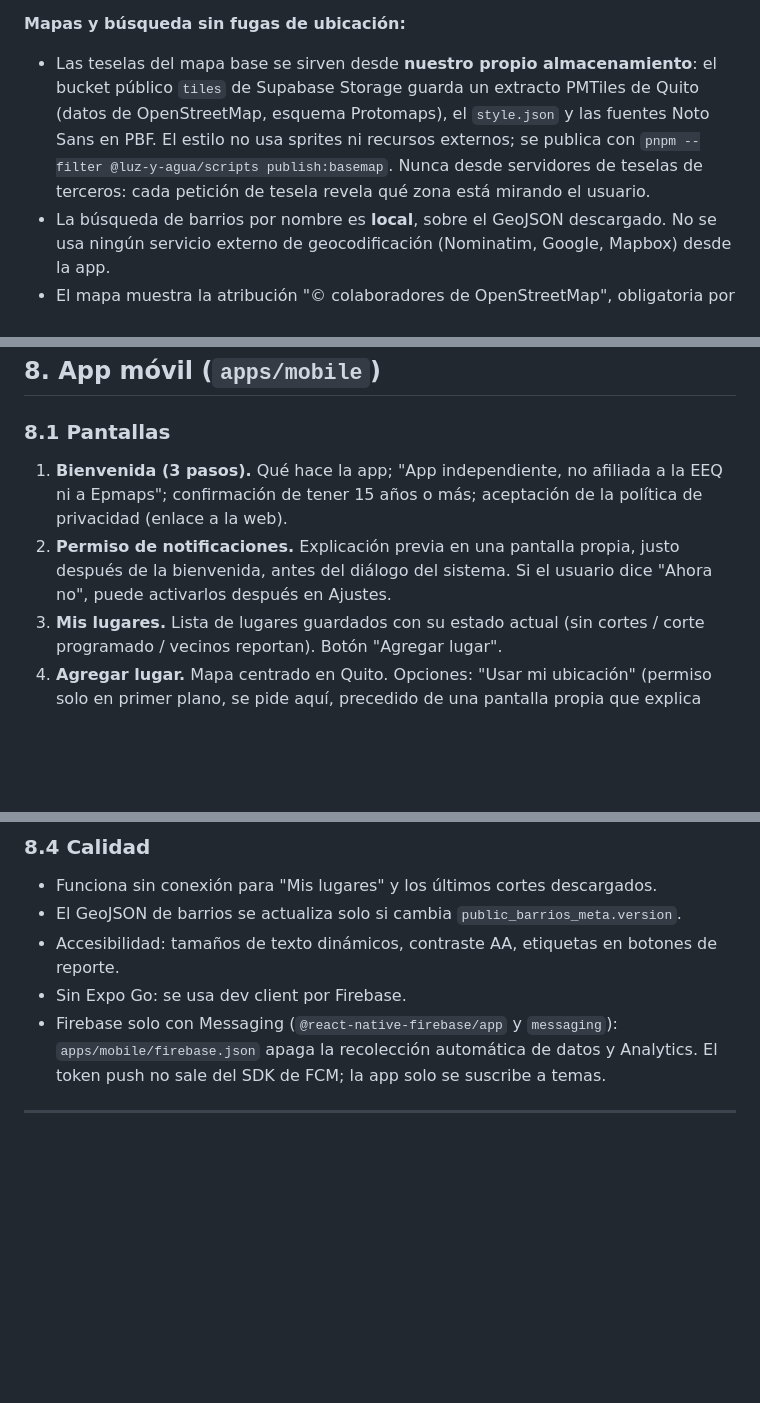
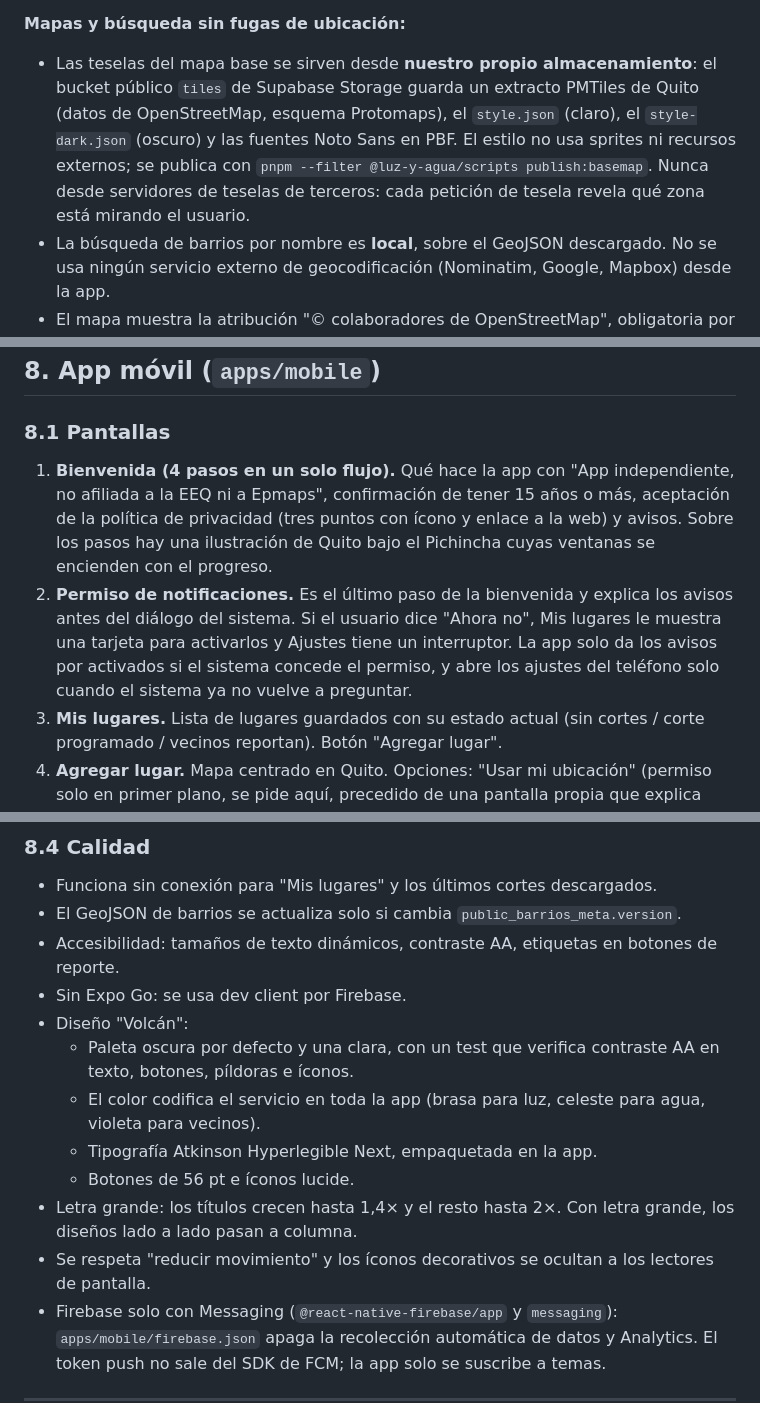
Before and after one commit to JunLovin/luz-y-agua-uio, a Markdown page: docs/SPEC.md, 3 parts joined by grey strips. Rendered like a GitHub page; blank space fills up the shorter version.

Commit message:
docs(spec): document the Volcán design, onboarding flow and theme preference

```diff
--- a/docs/SPEC.md
+++ b/docs/SPEC.md
@@ -50,7 +50,7 @@ anónimos         │
 
 **Mapas y búsqueda sin fugas de ubicación:**
 
-- Las teselas del mapa base se sirven desde **nuestro propio almacenamiento**: el bucket público `tiles` de Supabase Storage guarda un extracto PMTiles de Quito (datos de OpenStreetMap, esquema Protomaps), el `style.json` y las fuentes Noto Sans en PBF. El estilo no usa sprites ni recursos externos; se publica con `pnpm --filter @luz-y-agua/scripts publish:basemap`. Nunca desde servidores de teselas de terceros: cada petición de tesela revela qué zona está mirando el usuario.
+- Las teselas del mapa base se sirven desde **nuestro propio almacenamiento**: el bucket público `tiles` de Supabase Storage guarda un extracto PMTiles de Quito (datos de OpenStreetMap, esquema Protomaps), el `style.json` (claro), el `style-dark.json` (oscuro) y las fuentes Noto Sans en PBF. El estilo no usa sprites ni recursos externos; se publica con `pnpm --filter @luz-y-agua/scripts publish:basemap`. Nunca desde servidores de teselas de terceros: cada petición de tesela revela qué zona está mirando el usuario.
 - La búsqueda de barrios por nombre es **local**, sobre el GeoJSON descargado. No se usa ningún servicio externo de geocodificación (Nominatim, Google, Mapbox) desde la app.
 - El mapa muestra la atribución "© colaboradores de OpenStreetMap", obligatoria por la licencia ODbL.
 
@@ -388,8 +388,8 @@ La función `topicFor(service, scope, id)` vive en `packages/shared` y tiene tes
 
 ### 8.1 Pantallas
 
-1. **Bienvenida (3 pasos).** Qué hace la app; "App independiente, no afiliada a la EEQ ni a Epmaps"; confirmación de tener 15 años o más; aceptación de la política de privacidad (enlace a la web).
-2. **Permiso de notificaciones.** Explicación previa en una pantalla propia, justo después de la bienvenida, antes del diálogo del sistema. Si el usuario dice "Ahora no", puede activarlos después en Ajustes.
+1. **Bienvenida (4 pasos en un solo flujo).** Qué hace la app con "App independiente, no afiliada a la EEQ ni a Epmaps", confirmación de tener 15 años o más, aceptación de la política de privacidad (tres puntos con ícono y enlace a la web) y avisos. Sobre los pasos hay una ilustración de Quito bajo el Pichincha cuyas ventanas se encienden con el progreso.
+2. **Permiso de notificaciones.** Es el último paso de la bienvenida y explica los avisos antes del diálogo del sistema. Si el usuario dice "Ahora no", Mis lugares le muestra una tarjeta para activarlos y Ajustes tiene un interruptor. La app solo da los avisos por activados si el sistema concede el permiso, y abre los ajustes del teléfono solo cuando el sistema ya no vuelve a preguntar.
 3. **Mis lugares.** Lista de lugares guardados con su estado actual (sin cortes / corte programado / vecinos reportan). Botón "Agregar lugar".
 4. **Agregar lugar.** Mapa centrado en Quito. Opciones: "Usar mi ubicación" (permiso solo en primer plano, se pide aquí, precedido de una pantalla propia que explica que la ubicación se usa una sola vez para encontrar el barrio y nunca sale del teléfono), tocar el mapa o buscar barrio por nombre (búsqueda local). Quien no quiera dar permiso de ubicación puede usar la app igual con las otras dos opciones. Se muestra el barrio detectado para confirmar y un alias ("Casa", "Trabajo").
 5. **Detalle del lugar.** Próximos cortes programados (luz y agua), fuente y hora de publicación de cada uno, estado de reportes de vecinos, botones grandes **"Se fue la luz" / "Volvió la luz"** y lo mismo para el agua.
@@ -431,6 +433,13 @@ Para quien tiene su planilla: un botón abre el buscador oficial de la EEQ en el
 - El GeoJSON de barrios se actualiza solo si cambia `public_barrios_meta.version`.
 - Accesibilidad: tamaños de texto dinámicos, contraste AA, etiquetas en botones de reporte.
 - Sin Expo Go: se usa dev client por Firebase.
+- Diseño "Volcán":
+  - Paleta oscura por defecto y una clara, con un test que verifica contraste AA en texto, botones, píldoras e íconos.
+  - El color codifica el servicio en toda la app (brasa para luz, celeste para agua, violeta para vecinos).
+  - Tipografía Atkinson Hyperlegible Next, empaquetada en la app.
+  - Botones de 56 pt e íconos lucide.
+- Letra grande: los títulos crecen hasta 1,4× y el resto hasta 2×. Con letra grande, los diseños lado a lado pasan a columna.
+- Se respeta "reducir movimiento" y los íconos decorativos se ocultan a los lectores de pantalla.
 - Firebase solo con Messaging (`@react-native-firebase/app` y `messaging`): `apps/mobile/firebase.json` apaga la recolección automática de datos y Analytics. El token push no sale del SDK de FCM; la app solo se suscribe a temas.
 
 ---
```
Also changed, not shown: other parts of docs/SPEC.md (+2 -0 lines).
